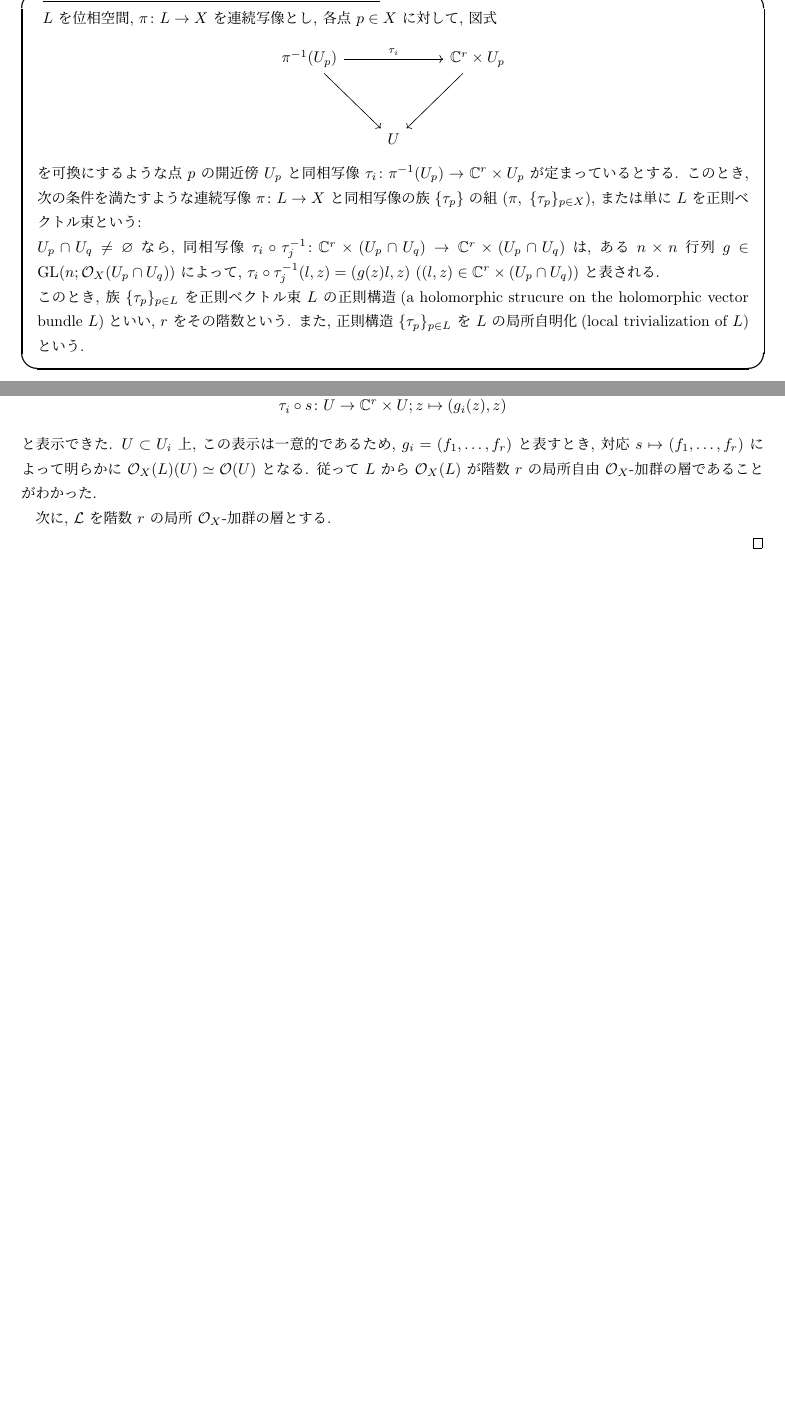
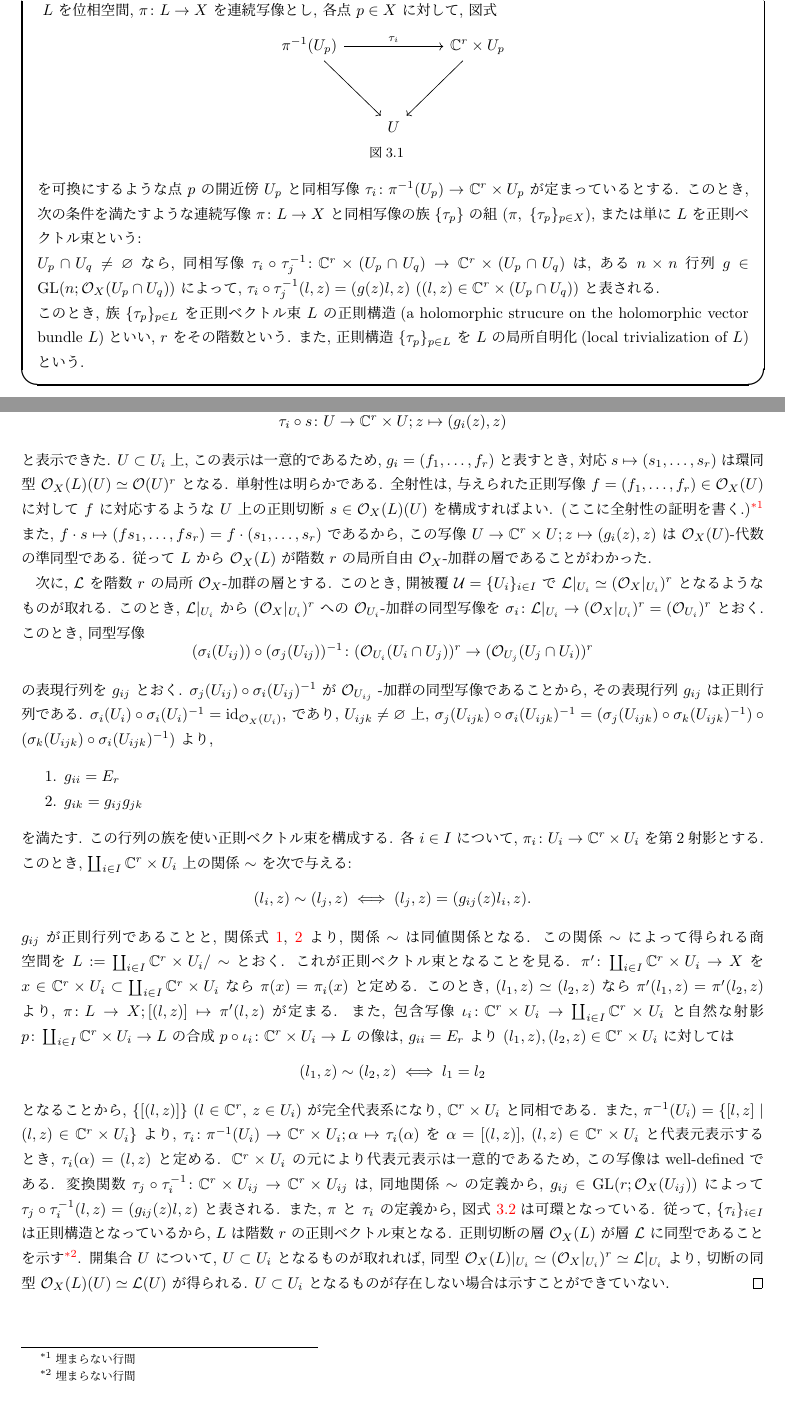
Before and after one commit to RyunosukeNakano/Note_Sheaf_Cohomology, a LaTeX document (Sheaf Comology.tex): two parts of pages 23 and 28 of 28, joined at a grey line, cut so that both start at the same text. Compiled offline with pLaTeX and dvipdfmx.

Commit message:
正則ベクトル束の同型類と, 局所自由\mathcal{O}_X-加群の同型類が1:1対応の証明を書いた 一部行間が埋まっていない

```diff
--- a/Sheaf Comology.tex
+++ b/Sheaf Comology.tex
@@ -12,8 +12,8 @@
 \usepackage{amsthm}
 \usepackage{ascmac}%itembox
 \usepackage{amsmath}
-
-
+\usepackage{capt-of}
+\usepackage{captdef}
 
 \newenvironment{theorem}[1]{\refstepcounter{theorem}\begin{itembox}[l]{\underline{Theorem \arabic{chapter}.\arabic{section}.\arabic{theorem}. ({#1})}}\vspace{-0.5zh}\ }{\end{itembox}}
 
@@ -1263,9 +1269,25 @@ Leray被覆は任意の細分 \(\mathcal{V} > \mathcal{U}\) について \(H^1(\
     \[
         \tau_i \circ s \colon U \to  \mathbb{C}^r \times U;z\mapsto (g_i(z),z)
     \]
-    と表示できた. \(U\subset U_i\) 上, この表示は一意的であるため, \(g_i  = (f_1,\ldots,f_r)\) と表すとき, 対応 \(s \mapsto (f_1,\ldots,f_r)\) によって明らかに \(\mathcal{O}_X(L)(U) \simeq \mathcal{O}(U)\) となる. 従って \(L\) から \(\mathcal{O}_X(L)\) が階数 \(r\) の局所自由 \(\mathcal{O}_X\)-加群の層であることがわかった.
+    と表示できた. \(U\subset U_i\) 上, この表示は一意的であるため, \(g_i  = (f_1,\ldots,f_r)\) と表すとき, 対応 \(s \mapsto (s_1,\ldots,s_r)\) は環同型 \(\mathcal{O}_X(L)(U) \simeq \mathcal{O}(U)^r\) となる. 単射性は明らかである. 全射性は, 与えられた正則写像 \(f = (f_1, \ldots, f_r) \in \mathcal{O}_X(U)\) に対して \(f\) に対応するような \(U\) 上の正則切断 \(s \in \mathcal{O}_X(L)(U)\) を構成すればよい. (ここに全射性の証明を書く.)\footnote{埋まらない行間} また, \(f\cdot s \mapsto (fs_1,\ldots,fs_r) = f\cdot (s_1,\ldots,s_r)\) であるから, この写像 \(U \to \mathbb{C}^r \times U;z\mapsto (g_i(z),z)\) は \(\mathcal{O}_X(U)\)-代数の準同型である. 従って \(L\) から \(\mathcal{O}_X(L)\) が階数 \(r\) の局所自由 \(\mathcal{O}_X\)-加群の層であることがわかった.
 
-    次に, \(\mathcal{L}\) を階数 \(r\) の局所 \(\mathcal{O}_X\)-加群の層とする.
-
+    次に, \(\mathcal{L}\) を階数 \(r\) の局所 \(\mathcal{O}_X\)-加群の層とする. このとき, 開被覆 \(\mathcal{U} = \{U_i\}_{i \in I}\) で \(\mathcal{L}|_{U_i} \simeq (\mathcal{O}_X|_{U_i})^r\) となるようなものが取れる. このとき, \(\mathcal{L}|_{U_i}\) から \((\mathcal{O}_X|_{U_i})^r\) への \(\mathcal{O}_{U_i}\)-加群の同型写像を \(\sigma_i \colon \mathcal{L}|_{U_i} \to (\mathcal{O}_X|_{U_i})^r = (\mathcal{O}_{U_i})^r\) とおく. このとき, 同型写像
+    \[
+        (\sigma_i(U_{ij})) \circ (\sigma_j(U_{ij}))^{-1} \colon (\mathcal{O}_{U_i}(U_i \cap U_j))^r \to (\mathcal{O}_{U_j}(U_j \cap U_i))^r
+    \]
+    の表現行列を \(g_{ij}\) とおく. \(\sigma_j(U_{ij}) \circ \sigma_i(U_{ij})^{-1}\) が \(\mathcal{O}_{U_{ij}}\) -加群の同型写像であることから, その表現行列 \(g_{ij}\) は正則行列である. \(\sigma_i(U_i) \circ \sigma_i(U_i)^{-1} = \id_{\mathcal{O}_X(U_i)}\), であり, \(U_{ijk} \neq \emptyset\) 上, \(\sigma_j(U_{ijk}) \circ \sigma_i(U_{ijk})^{-1} = (\sigma_j(U_{ijk}) \circ \sigma_k(U_{ijk})^{-1})\circ (\sigma_k(U_{ijk}) \circ \sigma_i(U_{ijk})^{-1})\) より,
+    \begin{enumerate}
+        \item \(g_{ii} = E_r\) \label{condition:identity}
+        \item \(g_{ik} = g_{ij}g_{jk}\) \label{condition:cocycle}
+    \end{enumerate}
+    を満たす. この行列の族を使い正則ベクトル束を構成する. 各 \(i\in I\) について, \(\pi_i \colon U_i \to \mathbb{C}^r \times U_i\) を第2射影とする. このとき, \(\coprod_{i\in I}\mathbb{C}^r \times U_i\) 上の関係 \(\sim\) を次で与える:
+    \[
+        (l_i,z) \sim (l_j ,z) \iff (l_j,z) = (g_{ij}(z)l_i,z).
+    \]
+    \(g_{ij}\) が正則行列であることと, 関係式 \ref{condition:identity}, \ref{condition:cocycle} より, 関係 \(\sim\) は同値関係となる. この関係 \(\sim\) によって得られる商空間を \(L:= \coprod_{i\in I}\mathbb{C}^r \times U_i/\sim\) とおく. これが正則ベクトル束となることを見る. \(\pi^\prime \colon \coprod_{i\in I}\mathbb{C}^r \times U_i \to X\) を \(x\in \mathbb{C}^r \times U_i \subset  \coprod_{i\in I}\mathbb{C}^r \times U_i\) なら \(\pi(x) = \pi_i(x)\) と定める. このとき, \((l_1,z) \simeq (l_2,z)\) なら \(\pi^\prime(l_1,z) = \pi^\prime(l_2,z)\) より, \(\pi \colon L \to X;[(l,z)] \mapsto \pi^\prime (l,z)\) が定まる. また, 包含写像 \(\iota_i \colon \mathbb{C}^r \times U_i \to \coprod_{i\in I}\mathbb{C}^r \times U_i\) と自然な射影 \(p \colon \coprod_{i\in I}\mathbb{C}^r \times U_i \to L\) の合成 \(p \circ \iota_i \colon \mathbb{C}^r \times U_i \to L\) の像は, \(g_{ii} = E_r\) より \((l_1,z),(l_2,z)\in \mathbb{C}^r \times U_i\) に対しては
+    \[
+        (l_1,z) \sim (l_2,z) \iff l_1 = l_2
+    \]
+    となることから, \(\{[(l,z)]\}\) (\(l \in \mathbb{C}^r\), \(z\in U_i\)) が完全代表系になり, \(\mathbb{C}^r \times U_i\) と同相である. また, \(\pi^{-1}(U_i) = \{[l,z] \mid (l,z) \in \mathbb{C}^r \times U_i\}\) より, \(\tau_i \colon \pi^{-1}(U_i) \to \mathbb{C}^r \times U_i;\alpha \mapsto \tau_i(\alpha)\) を \(\alpha = [(l,z)]\), \((l,z) \in \mathbb{C}^r \times U_i\) と代表元表示するとき, \(\tau_i(\alpha) = (l,z)\) と定める. \(\mathbb{C}^r \times U_i\) の元により代表元表示は一意的であるため, この写像はwell-definedである. 変換関数 \(\tau_j \circ \tau_i^{-1} \colon \mathbb{C}^r \times U_{ij} \to \mathbb{C}^r \times U_{ij}\) は, 同地関係 \(\sim\) の定義から, \(g_{ij} \in \textrm{GL}(r;\mathcal{O}_X(U_{ij}))\) によって \(\tau_j \circ \tau_i^{-1} (l,z) = (g_{ij}(z)l,z)\) と表される. また, \(\pi\) と \(\tau_i\) の定義から, 図式 \ref{graph:commutation of holomorphic bundle}は可環となっている. 従って, \(\{\tau_i\}_{i\in I}\) は正則構造となっているから, \(L\) は階数 \(r\) の正則ベクトル束となる. 正則切断の層 \(\mathcal{O}_X(L)\) が層 \(\mathcal{L}\) に同型であることを示す\footnote{埋まらない行間}. 開集合 \(U\) について, \(U\subset U_i\) となるものが取れれば, 同型 \(\mathcal{O}_X(L)|_{U_i} \simeq (\mathcal{O}_X|_{U_i})^r \simeq \mathcal{L}|_{U_i}\) より, 切断の同型 \(\mathcal{O}_X(L)(U) \simeq \mathcal{L}(U)\) が得られる. \(U\subset U_i\) となるものが存在しない場合は示すことができていない.
 \end{proof}
 \end{document}
```
Also changed, not shown: Sheaf Comology.pdf, Sheaf Comology.tex (16 more changed lines), 4 other files. Lines whose indentation alone changed are shown as unchanged.
